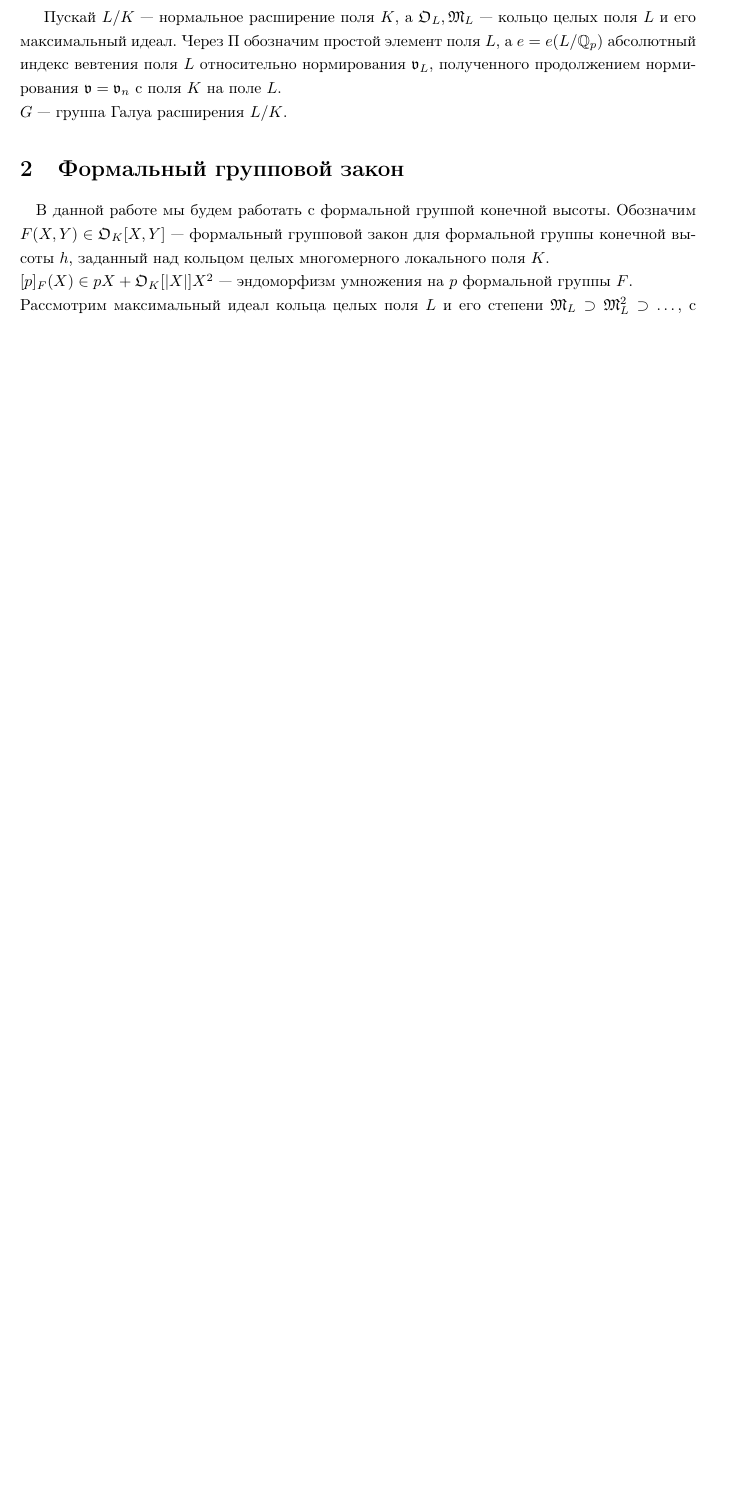
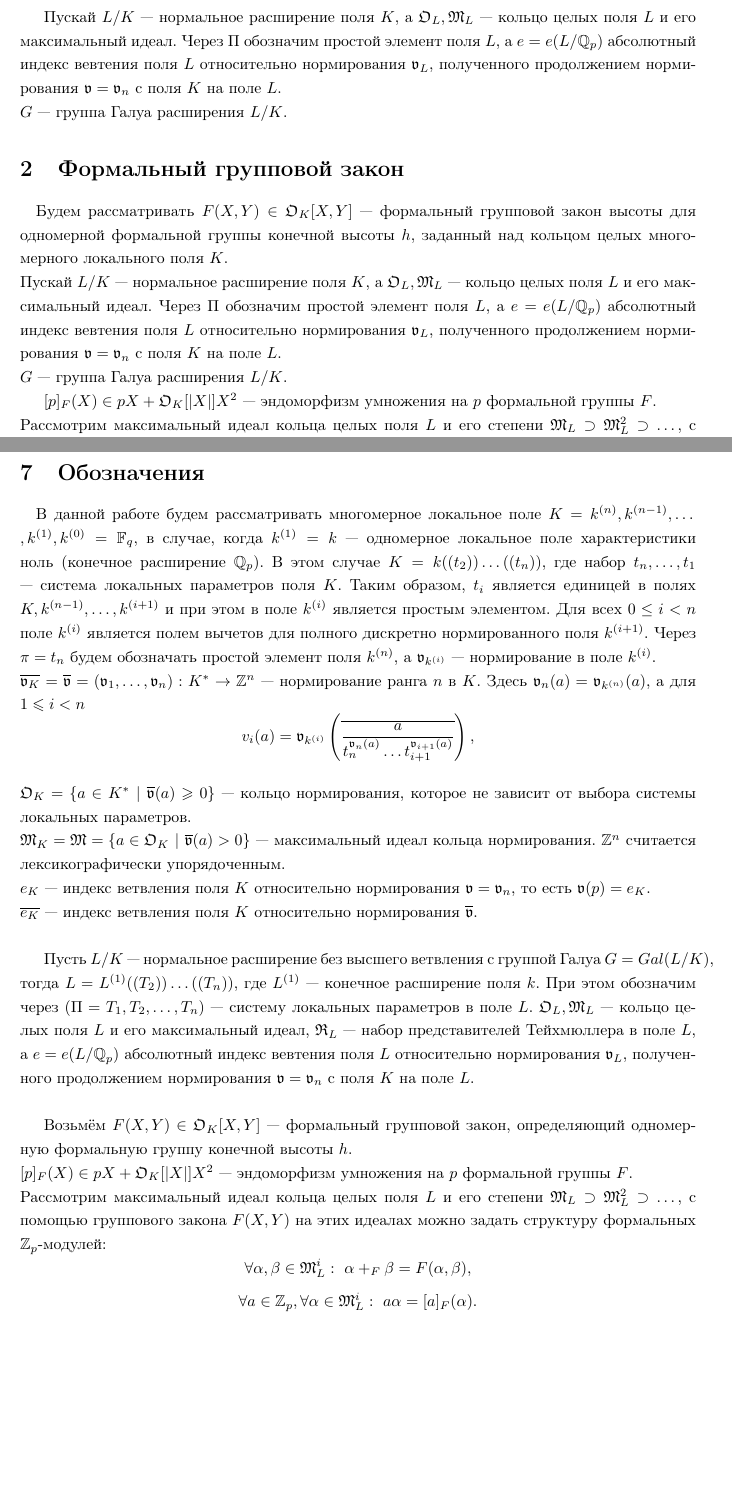
Before and after one commit to svlassiev/Lutz-Filtration-In-Low-Ramified-Case, a LaTeX document (paper.tex): part of page 3 of 11 before the commit and two parts of pages 3 and 11 of 12 after it, the two joined at a grey line, cut so that both start at the same text, the shorter picture padded with empty space. Compiled offline with pdfLaTeX.

Commit message:
Definitions draft.

```diff
--- a/paper.tex
+++ b/paper.tex
@@ -92,7 +92,10 @@ $G$ --- группа Галуа расширения $L/K$.
 
 \section{Формальный групповой закон}
 \paragraph{}
-В данной работе мы будем работать с формальной группой конечной высоты. Обозначим $F(X,Y)\in\OK[X,Y]$ --- формальный групповой закон для формальной группы конечной высоты $h$, заданный над кольцом целых многомерного локального поля $K$.\\
+Будем рассматривать $F(X,Y)\in\OK[X,Y]$ --- формальный групповой закон высоты для одномерной формальной группы конечной высоты $h$, заданный над кольцом целых многомерного локального поля $K$.\\
+Пускай $L/K$ --- нормальное расширение поля $K$, а $\OL,\ML$ --- кольцо целых поля $L$ и его максимальный идеал. Через $\Pi$ обозначим простой элемент поля $L$, а $e=e(L/\Qp)$ абсолютный индекс вевтения поля $L$ относительно нормирования $\val_L$, полученного продолжением нормирования $\val=\val_n$ с поля $K$ на поле $L$.\\
+$G$ --- группа Галуа расширения $L/K$.
+
 $[p]_F(X) \in pX+\OK[|X|]X^2$ --- эндоморфизм умножения на $p$ формальной группы $F$.\\
 Рассмотрим максимальный идеал кольца целых поля $L$ и его степени $\ML\supset\ML^2\supset\dots$, с помощью группового закона $F(X,Y)$ на этих идеалах можно задать структуру формальных $\Zp$-модулей:
 $$\forall\alpha,\beta\in\ML^i:\ \alpha+_F\beta=F(\alpha,\beta),$$
@@ -322,6 +325,27 @@ $$\{b_j\beta_l\ |\ 1\Leq l\Leq e_0, 1\Leq j\Leq n\}.$$
 то $F(\ML)$ является свободным $\Zp[G]$-модулем ранга $ne_0$, где $n=(\OTK:\Zp)$. Аналогичный результат верен и для $F(\ML^i)$.
 \end{theorem}
 
+\pagebreak
+
+\section{Обозначения}
+\paragraph{}
+В данной работе будем рассматривать многомерное локальное поле $K=k^{(n)}, k^{(n-1)},\dots$ $,k^{(1)},k^{(0)}=\Fq,$ в случае, когда $k^{(1)} = k$ --- одномерное локальное поле характеристики ноль (конечное расширение $\Qp$). В этом случае $K = k((t_2))\dots((t_n))$, где набор $t_n,\dots,t_1$ --- система локальных параметров поля $K$. Таким образом, $t_i$ является единицей в полях $K,k^{(n-1)},\dots,k^{(i+1)}$ и при этом в поле $k^{(i)}$ является простым элементом. Для всех $0 \leq i < n$ поле $k^{(i)}$ является полем вычетов для полного дискретно нормированного поля $k^{(i+1)}$. Через $\pi = t_n$ будем обозначать простой элемент поля $k^{(n)}$, а $\val_{k^{(i)}}$ --- нормирование в поле $k^{(i)}$.\\
+$\overline{\val_K}=\olval=(\val_1,\dots,\val_n):K^*\rightarrow\Z^n$ --- нормирование ранга $n$ в $K$. Здесь $\val_n(a)=\val_{k^{(n)}}(a)$, а для $1\Leq i<n$
+$$v_i(a) = \val_{k^{(i)}} \left( \overline {a \over { t_n^{\val_n(a)} \ldots t_{i+1}^{\val_{i+1}(a)} } } \right),$$\\
+$\OK=\{a\in K^*\ |\ \overline{\val}(a)\Geq0\}$ --- кольцо нормирования, которое не зависит от выбора системы локальных параметров.\\
+$\MK=\mathfrak{M}=\{a\in\OK\ |\ \overline{\val}(a)>0\}$ --- максимальный идеал кольца нормирования. $\Z^n$ считается лексикографически упорядоченным.\\
+$e_K$ --- индекс ветвления поля $K$ относительно нормирования $\val=\val_n$, то есть $\val(p)=e_K$.\\
+$\overline{e_K}$ --- индекс ветвления поля $K$ относительно нормирования $\olval$.\\
+
+Пусть $L/K$ --- нормальное расширение без высшего ветвления с группой Галуа $G=Gal(L/K)$, тогда $L = L^{(1)}((T_2))\dots((T_n)),$ где $L^{(1)}$ --- конечное расширение поля $k$. При этом обозначим через $(\Pi = T_1, T_2, \dots, T_n)$ --- систему локальных параметров в поле $L$.
+$\OL,\ML$ --- кольцо целых поля $L$ и его максимальный идеал, $\RL$ --- набор представителей Тейхмюллера в поле $L$, а $e=e(L/\Qp)$ абсолютный индекс вевтения поля $L$ относительно нормирования $\val_L$, полученного продолжением нормирования $\val=\val_n$ с поля $K$ на поле $L$.\\
+
+
+Возьмём $F(X,Y)\in\OK[X,Y]$ --- формальный групповой закон, определяющий одномерную формальную группу конечной высоты $h$.\\
+$[p]_F(X) \in pX+\OK[|X|]X^2$ --- эндоморфизм умножения на $p$ формальной группы $F$.\\
+Рассмотрим максимальный идеал кольца целых поля $L$ и его степени $\ML\supset\ML^2\supset\dots$, с помощью группового закона $F(X,Y)$ на этих идеалах можно задать структуру формальных $\Zp$-модулей:
+$$\forall\alpha,\beta\in\ML^i:\ \alpha+_F\beta=F(\alpha,\beta),$$
+$$\forall a\in\Zp,\forall\alpha\in\ML^i:\ a\alpha=[a]_F(\alpha).$$
 
 
 
```
Also changed, not shown: paper.pdf.
